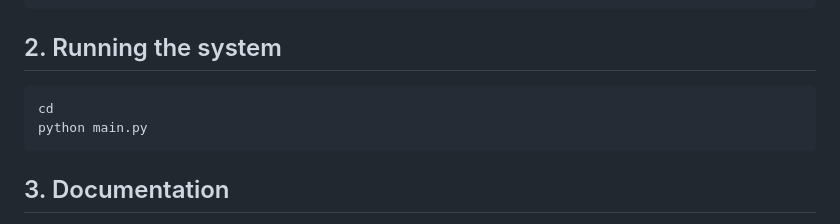
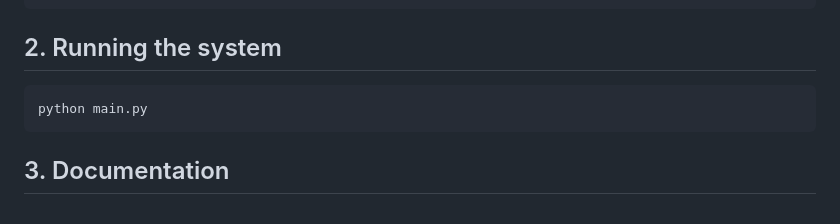
Before and after one commit to hyan5/Extract-and-Store-Metadata-from-PDFs-Using-Qdrant, a Markdown page: README.md, the part around the change. Drawn GitHub-style.

`````diff
--- a/README.md
+++ b/README.md
@@ -52,7 +52,6 @@ docker run -p 6333:6333 -p 6334:6334 \
 ## 2. Running the system
 
 ````
-cd
 python main.py
 ````
 
`````
